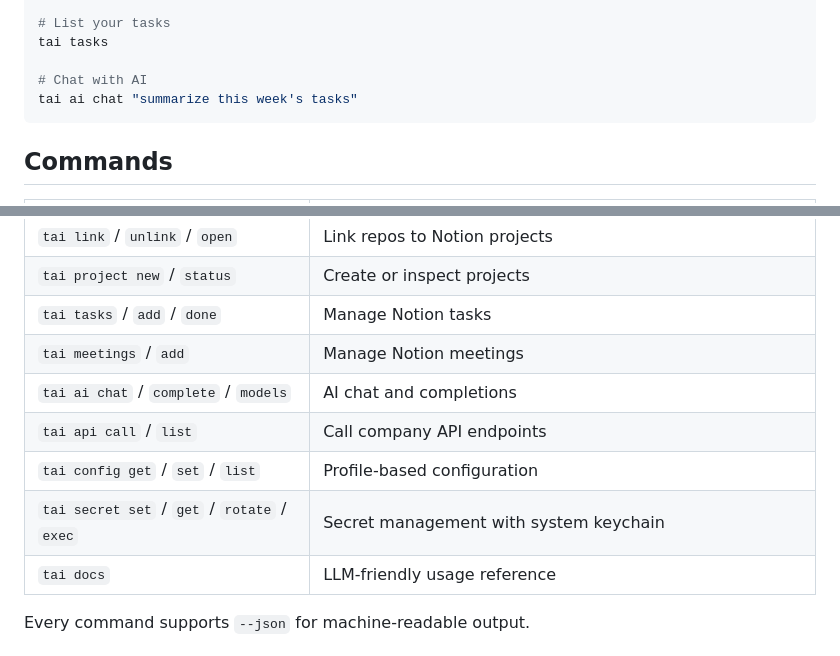
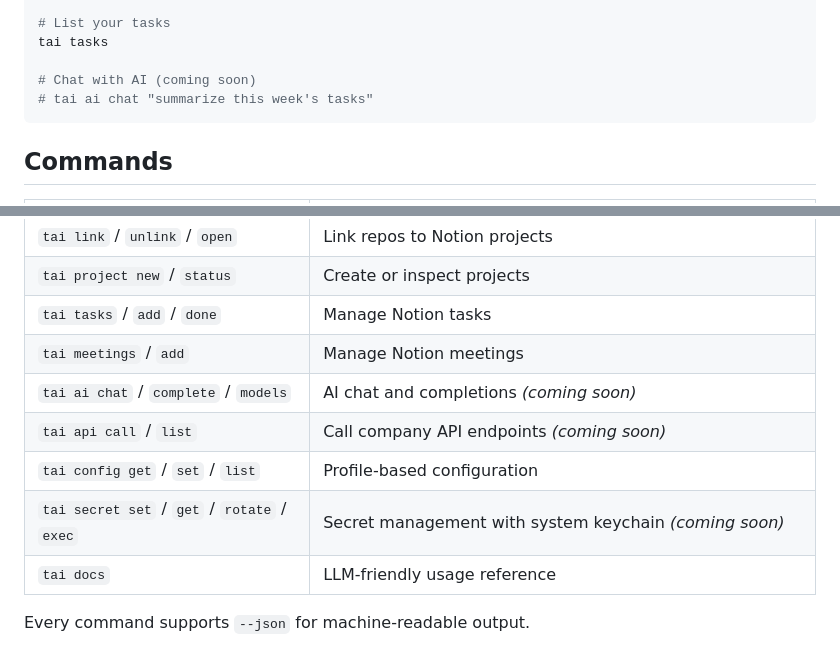
Before and after one commit to TrustedAI-CO/trusted-ai-cli, a Markdown page: README.md, 2 parts joined by grey strips. GitHub-like rendering.

Commit message:
docs: update install instructions and mark upcoming features
Fix install commands to use git+https source since the package is not
yet on PyPI. Mark tai ai, tai api, and tai secret as coming soon.

````diff
--- a/README.md
+++ b/README.md
@@ -33,8 +33,8 @@ tai project status
 # List your tasks
 tai tasks
 
-# Chat with AI
-tai ai chat "summarize this week's tasks"
+# Chat with AI (coming soon)
+# tai ai chat "summarize this week's tasks"
 ```
 
 ## Commands
@@ -49,10 +49,10 @@ tai ai chat "summarize this week's tasks"
 | `tai project new` / `status` | Create or inspect projects |
 | `tai tasks` / `add` / `done` | Manage Notion tasks |
 | `tai meetings` / `add` | Manage Notion meetings |
-| `tai ai chat` / `complete` / `models` | AI chat and completions |
-| `tai api call` / `list` | Call company API endpoints |
+| `tai ai chat` / `complete` / `models` | AI chat and completions *(coming soon)* |
+| `tai api call` / `list` | Call company API endpoints *(coming soon)* |
 | `tai config get` / `set` / `list` | Profile-based configuration |
-| `tai secret set` / `get` / `rotate` / `exec` | Secret management with system keychain |
+| `tai secret set` / `get` / `rotate` / `exec` | Secret management with system keychain *(coming soon)* |
 | `tai docs` | LLM-friendly usage reference |
 
 Every command supports `--json` for machine-readable output.
````
